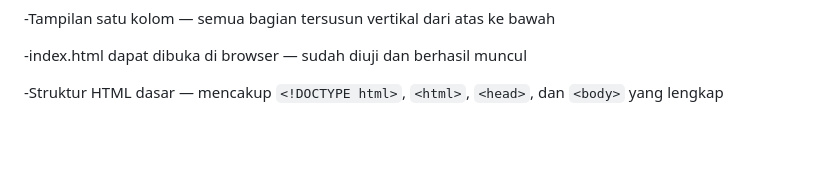
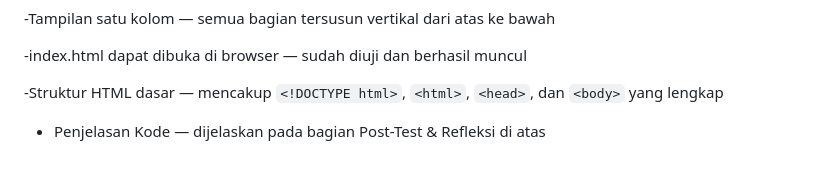
Before and after one commit to Jessica-j3slyn/Pertemuan1_FrontEnd_website1, a Markdown page: README.md, the part around the change. GitHub-like rendering; blank space fills up the shorter version.

Commit message:
Add explanation section for code in README

```diff
--- a/README.md
+++ b/README.md
@@ -75,3 +75,5 @@ Check Requirement :
  -index.html dapat dibuka di browser — sudah diuji dan berhasil muncul
 
  -Struktur HTML dasar  — mencakup `<!DOCTYPE html>`, `<html>`, `<head>`, dan `<body>` yang lengkap
+
+ - Penjelasan Kode — dijelaskan pada bagian Post-Test & Refleksi di atas
```
